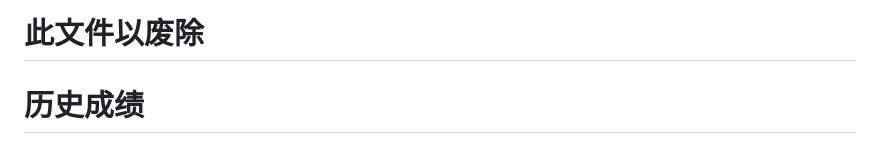
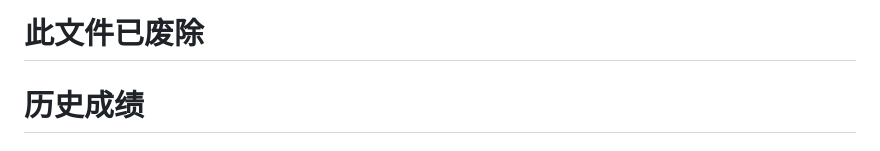
Before and after one commit to WHU-ICPC/WHU-ICPC, a Markdown page: awards.md, the part around the change. Rendered like a GitHub page.

Commit message:
此文件已废除

```diff
--- a/awards.md
+++ b/awards.md
@@ -1,4 +1,4 @@
-# 此文件以废除
+# 此文件已废除
 
 # 历史成绩
 
```
